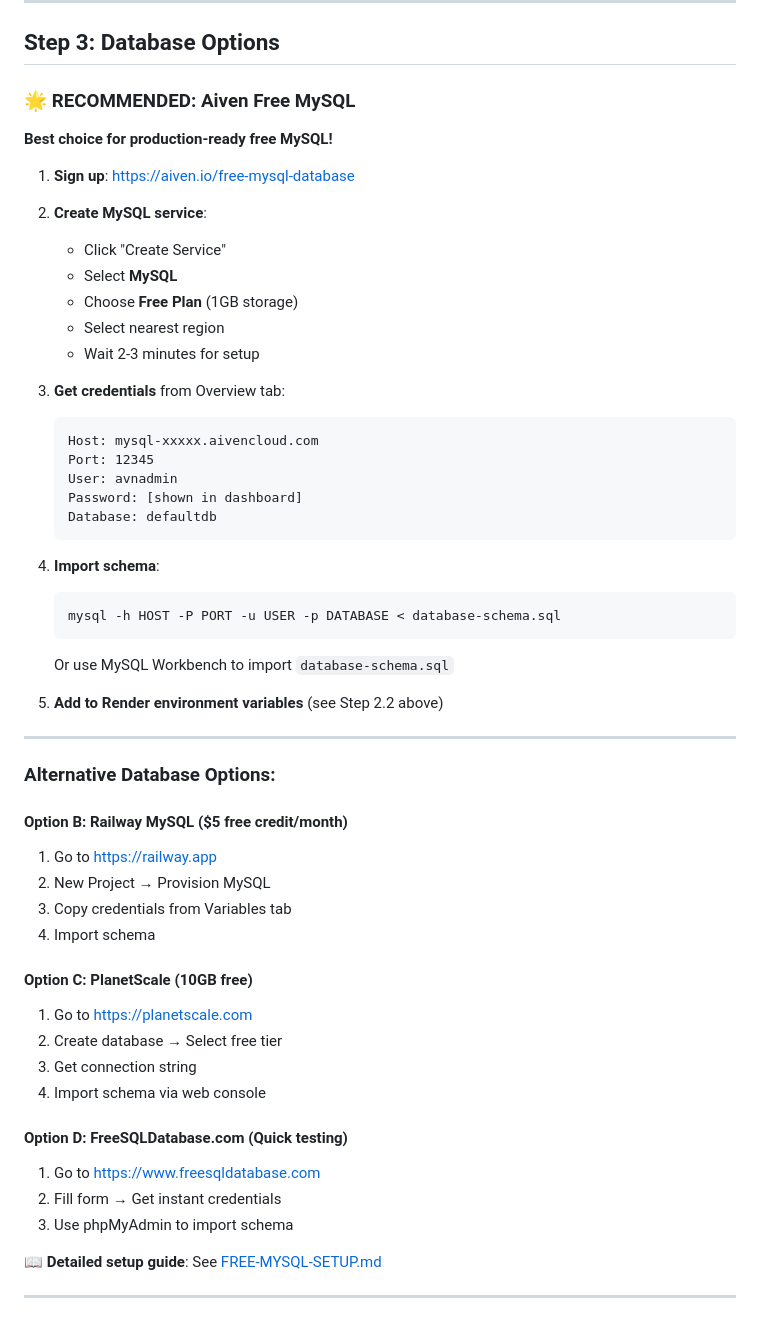
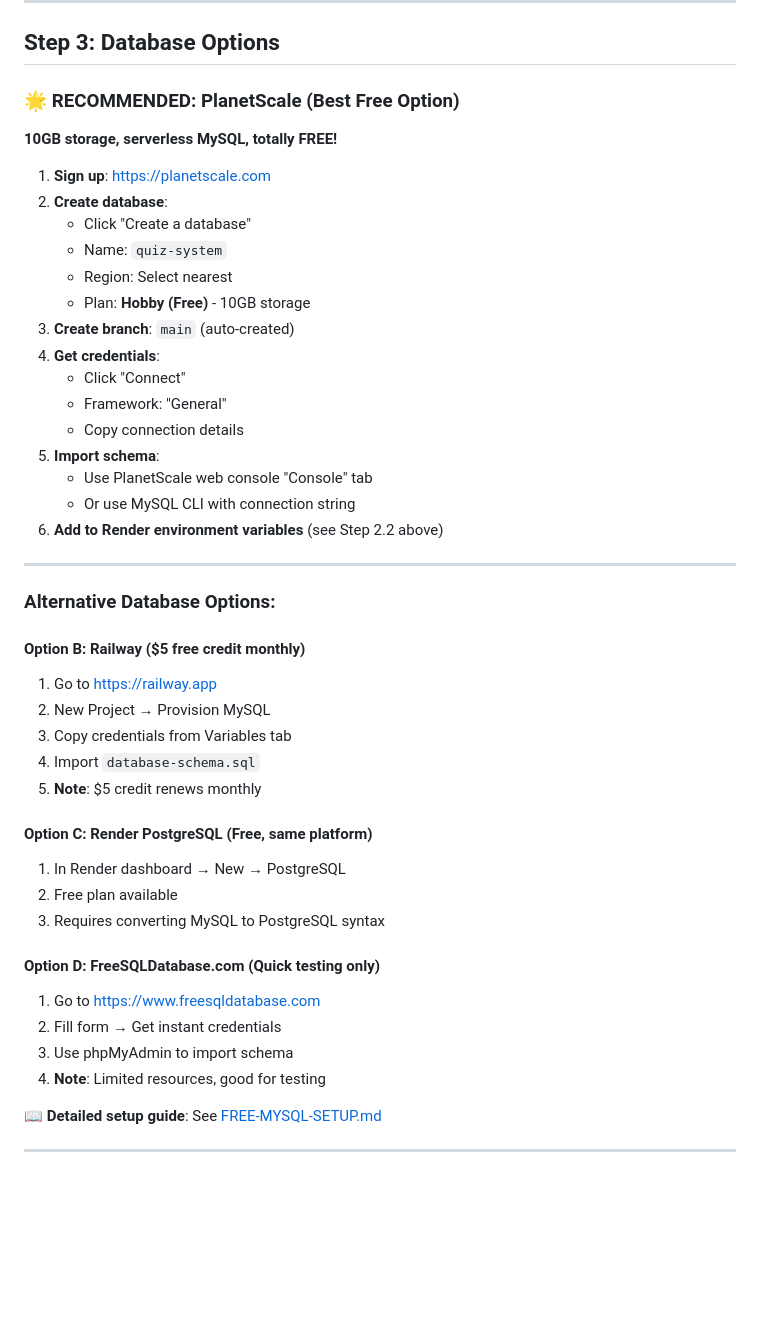
Before and after one commit to devkcsn/Pragati, a Markdown page: DEPLOYMENT-GUIDE.md, the part around the change. GitHub-like rendering; blank space fills up the shorter version.

````diff
--- a/DEPLOYMENT-GUIDE.md
+++ b/DEPLOYMENT-GUIDE.md
@@ -59,53 +59,47 @@ NODE_ENV=production
 
 ## Step 3: Database Options
 
-### 🌟 **RECOMMENDED: Aiven Free MySQL**
+### 🌟 **RECOMMENDED: PlanetScale (Best Free Option)**
 
-**Best choice for production-ready free MySQL!**
+**10GB storage, serverless MySQL, totally FREE!**
 
-1. **Sign up**: https://aiven.io/free-mysql-database
-2. **Create MySQL service**:
-   - Click "Create Service"
-   - Select **MySQL**
-   - Choose **Free Plan** (1GB storage)
-   - Select nearest region
-   - Wait 2-3 minutes for setup
-3. **Get credentials** from Overview tab:
-   ```
-   Host: mysql-xxxxx.aivencloud.com
-   Port: 12345
-   User: avnadmin
-   Password: [shown in dashboard]
-   Database: defaultdb
-   ```
-4. **Import schema**:
-   ```bash
-   mysql -h HOST -P PORT -u USER -p DATABASE < database-schema.sql
-   ```
-   Or use MySQL Workbench to import `database-schema.sql`
-
-5. **Add to Render environment variables** (see Step 2.2 above)
+1. **Sign up**: https://planetscale.com
+2. **Create database**:
+   - Click "Create a database"
+   - Name: `quiz-system`
+   - Region: Select nearest
+   - Plan: **Hobby (Free)** - 10GB storage
+3. **Create branch**: `main` (auto-created)
+4. **Get credentials**:
+   - Click "Connect"
+   - Framework: "General"
+   - Copy connection details
+5. **Import schema**:
+   - Use PlanetScale web console "Console" tab
+   - Or use MySQL CLI with connection string
+6. **Add to Render environment variables** (see Step 2.2 above)
 
 ---
 
 ### Alternative Database Options:
 
-#### **Option B: Railway MySQL** ($5 free credit/month)
+#### **Option B: Railway** ($5 free credit monthly)
 1. Go to https://railway.app
 2. New Project → Provision MySQL
 3. Copy credentials from Variables tab
-4. Import schema
+4. Import `database-schema.sql`
+5. **Note**: $5 credit renews monthly
 
-#### **Option C: PlanetScale** (10GB free)
-1. Go to https://planetscale.com
-2. Create database → Select free tier
-3. Get connection string
-4. Import schema via web console
+#### **Option C: Render PostgreSQL** (Free, same platform)
+1. In Render dashboard → New → PostgreSQL
+2. Free plan available
+3. Requires converting MySQL to PostgreSQL syntax
 
-#### **Option D: FreeSQLDatabase.com** (Quick testing)
+#### **Option D: FreeSQLDatabase.com** (Quick testing only)
 1. Go to https://www.freesqldatabase.com
 2. Fill form → Get instant credentials
 3. Use phpMyAdmin to import schema
+4. **Note**: Limited resources, good for testing
 
 📖 **Detailed setup guide**: See [FREE-MYSQL-SETUP.md](FREE-MYSQL-SETUP.md)
 
````
Also changed, not shown: FREE-MYSQL-SETUP.md (+67 -46 lines).
